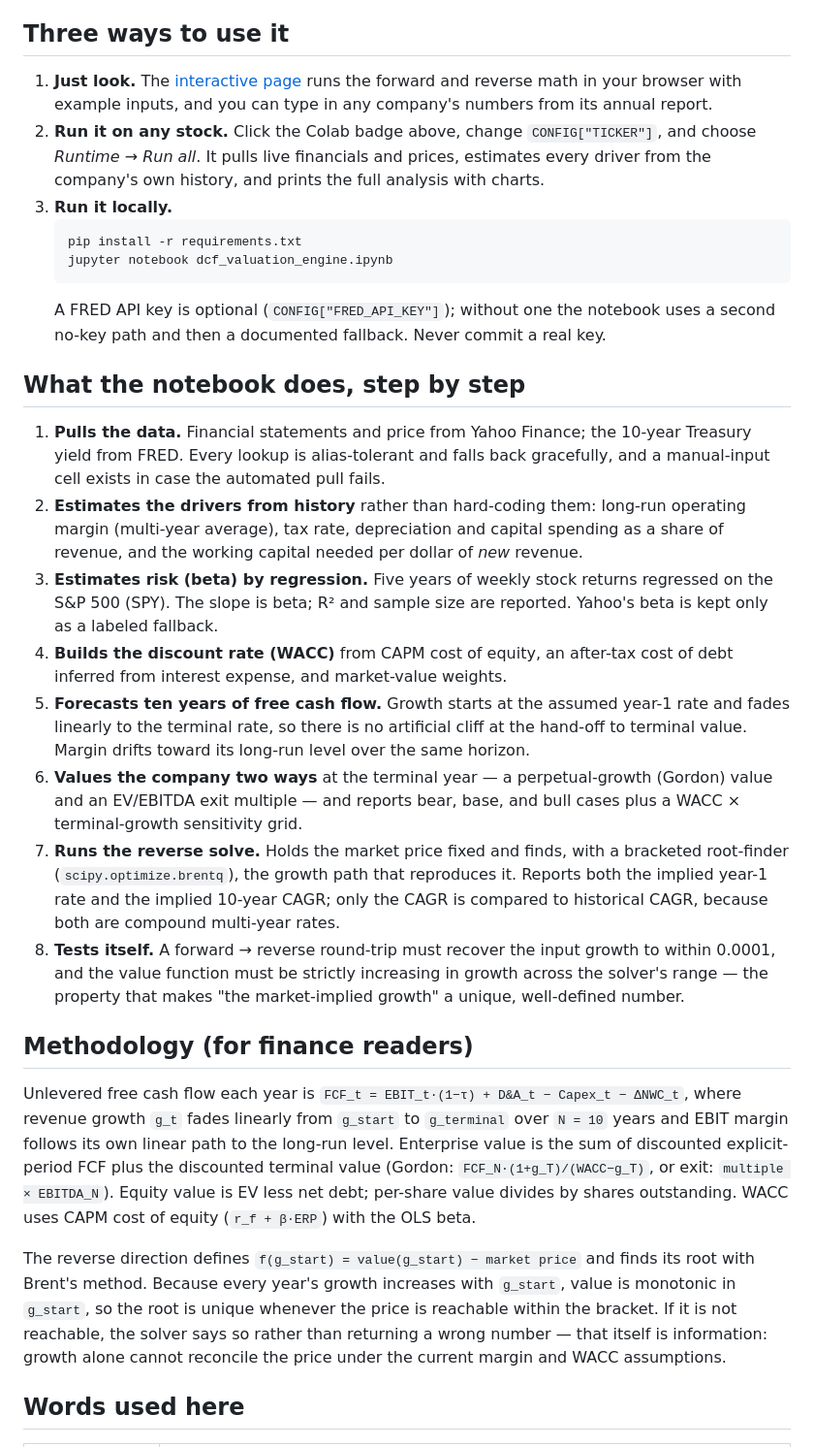
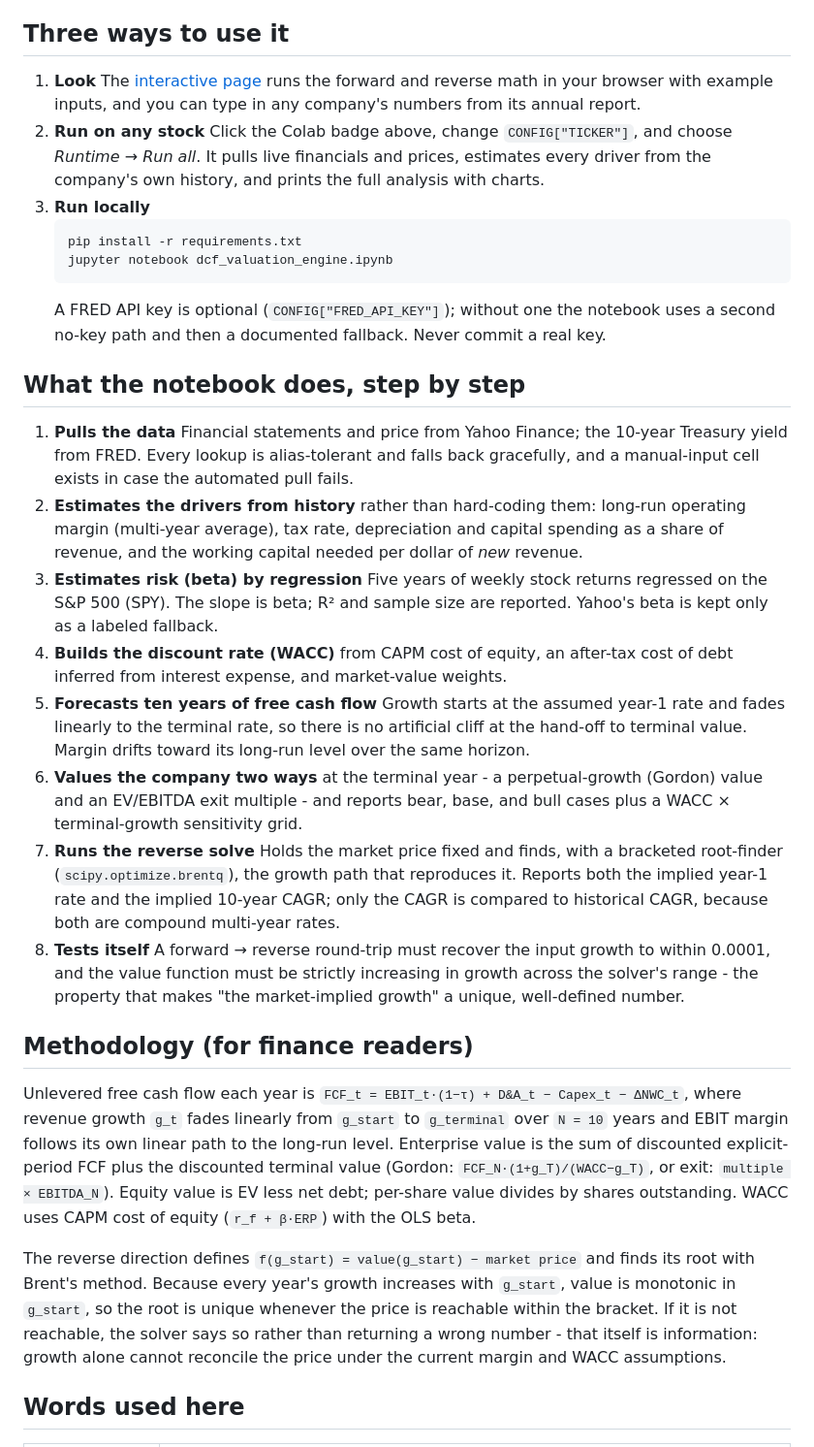
Before and after one commit to donmontilla/upgraded-dcf-engine, a Markdown page: README.md, the part around one of its changes. Shown at 97% size. Drawn GitHub-style.

````diff
--- a/README.md
+++ b/README.md
@@ -41,9 +41,9 @@ Under conservative assumptions, the model values Apple at about **$130 a share**
 
 ## Three ways to use it
 
-1. **Just look.** The [interactive page](https://donmontilla.github.io/upgraded-dcf-engine/) runs the forward and reverse math in your browser with example inputs, and you can type in any company's numbers from its annual report.
-2. **Run it on any stock.** Click the Colab badge above, change `CONFIG["TICKER"]`, and choose *Runtime → Run all*. It pulls live financials and prices, estimates every driver from the company's own history, and prints the full analysis with charts.
-3. **Run it locally.**
+1. **Look** The [interactive page](https://donmontilla.github.io/upgraded-dcf-engine/) runs the forward and reverse math in your browser with example inputs, and you can type in any company's numbers from its annual report.
+2. **Run on any stock** Click the Colab badge above, change `CONFIG["TICKER"]`, and choose *Runtime → Run all*. It pulls live financials and prices, estimates every driver from the company's own history, and prints the full analysis with charts.
+3. **Run locally**
    ```bash
    pip install -r requirements.txt
    jupyter notebook dcf_valuation_engine.ipynb
@@ -52,20 +52,20 @@ Under conservative assumptions, the model values Apple at about **$130 a share**
 
 ## What the notebook does, step by step
 
-1. **Pulls the data.** Financial statements and price from Yahoo Finance; the 10-year Treasury yield from FRED. Every lookup is alias-tolerant and falls back gracefully, and a manual-input cell exists in case the automated pull fails.
+1. **Pulls the data** Financial statements and price from Yahoo Finance; the 10-year Treasury yield from FRED. Every lookup is alias-tolerant and falls back gracefully, and a manual-input cell exists in case the automated pull fails.
 2. **Estimates the drivers from history** rather than hard-coding them: long-run operating margin (multi-year average), tax rate, depreciation and capital spending as a share of revenue, and the working capital needed per dollar of *new* revenue.
-3. **Estimates risk (beta) by regression.** Five years of weekly stock returns regressed on the S&P 500 (SPY). The slope is beta; R² and sample size are reported. Yahoo's beta is kept only as a labeled fallback.
+3. **Estimates risk (beta) by regression** Five years of weekly stock returns regressed on the S&P 500 (SPY). The slope is beta; R² and sample size are reported. Yahoo's beta is kept only as a labeled fallback.
 4. **Builds the discount rate (WACC)** from CAPM cost of equity, an after-tax cost of debt inferred from interest expense, and market-value weights.
-5. **Forecasts ten years of free cash flow.** Growth starts at the assumed year-1 rate and fades linearly to the terminal rate, so there is no artificial cliff at the hand-off to terminal value. Margin drifts toward its long-run level over the same horizon.
-6. **Values the company two ways** at the terminal year — a perpetual-growth (Gordon) value and an EV/EBITDA exit multiple — and reports bear, base, and bull cases plus a WACC × terminal-growth sensitivity grid.
-7. **Runs the reverse solve.** Holds the market price fixed and finds, with a bracketed root-finder (`scipy.optimize.brentq`), the growth path that reproduces it. Reports both the implied year-1 rate and the implied 10-year CAGR; only the CAGR is compared to historical CAGR, because both are compound multi-year rates.
-8. **Tests itself.** A forward → reverse round-trip must recover the input growth to within 0.0001, and the value function must be strictly increasing in growth across the solver's range — the property that makes "the market-implied growth" a unique, well-defined number.
+5. **Forecasts ten years of free cash flow** Growth starts at the assumed year-1 rate and fades linearly to the terminal rate, so there is no artificial cliff at the hand-off to terminal value. Margin drifts toward its long-run level over the same horizon.
+6. **Values the company two ways** at the terminal year - a perpetual-growth (Gordon) value and an EV/EBITDA exit multiple - and reports bear, base, and bull cases plus a WACC × terminal-growth sensitivity grid.
+7. **Runs the reverse solve** Holds the market price fixed and finds, with a bracketed root-finder (`scipy.optimize.brentq`), the growth path that reproduces it. Reports both the implied year-1 rate and the implied 10-year CAGR; only the CAGR is compared to historical CAGR, because both are compound multi-year rates.
+8. **Tests itself** A forward → reverse round-trip must recover the input growth to within 0.0001, and the value function must be strictly increasing in growth across the solver's range - the property that makes "the market-implied growth" a unique, well-defined number.
 
 ## Methodology (for finance readers)
 
 Unlevered free cash flow each year is `FCF_t = EBIT_t·(1−τ) + D&A_t − Capex_t − ΔNWC_t`, where revenue growth `g_t` fades linearly from `g_start` to `g_terminal` over `N = 10` years and EBIT margin follows its own linear path to the long-run level. Enterprise value is the sum of discounted explicit-period FCF plus the discounted terminal value (Gordon: `FCF_N·(1+g_T)/(WACC−g_T)`, or exit: `multiple × EBITDA_N`). Equity value is EV less net debt; per-share value divides by shares outstanding. WACC uses CAPM cost of equity (`r_f + β·ERP`) with the OLS beta.
 
-The reverse direction defines `f(g_start) = value(g_start) − market price` and finds its root with Brent's method. Because every year's growth increases with `g_start`, value is monotonic in `g_start`, so the root is unique whenever the price is reachable within the bracket. If it is not reachable, the solver says so rather than returning a wrong number — that itself is information: growth alone cannot reconcile the price under the current margin and WACC assumptions.
+The reverse direction defines `f(g_start) = value(g_start) − market price` and finds its root with Brent's method. Because every year's growth increases with `g_start`, value is monotonic in `g_start`, so the root is unique whenever the price is reachable within the bracket. If it is not reachable, the solver says so rather than returning a wrong number - that itself is information: growth alone cannot reconcile the price under the current margin and WACC assumptions.
 
 ## Words used here
 
````
Also changed, not shown: other parts of README.md (+7 -7 lines).
